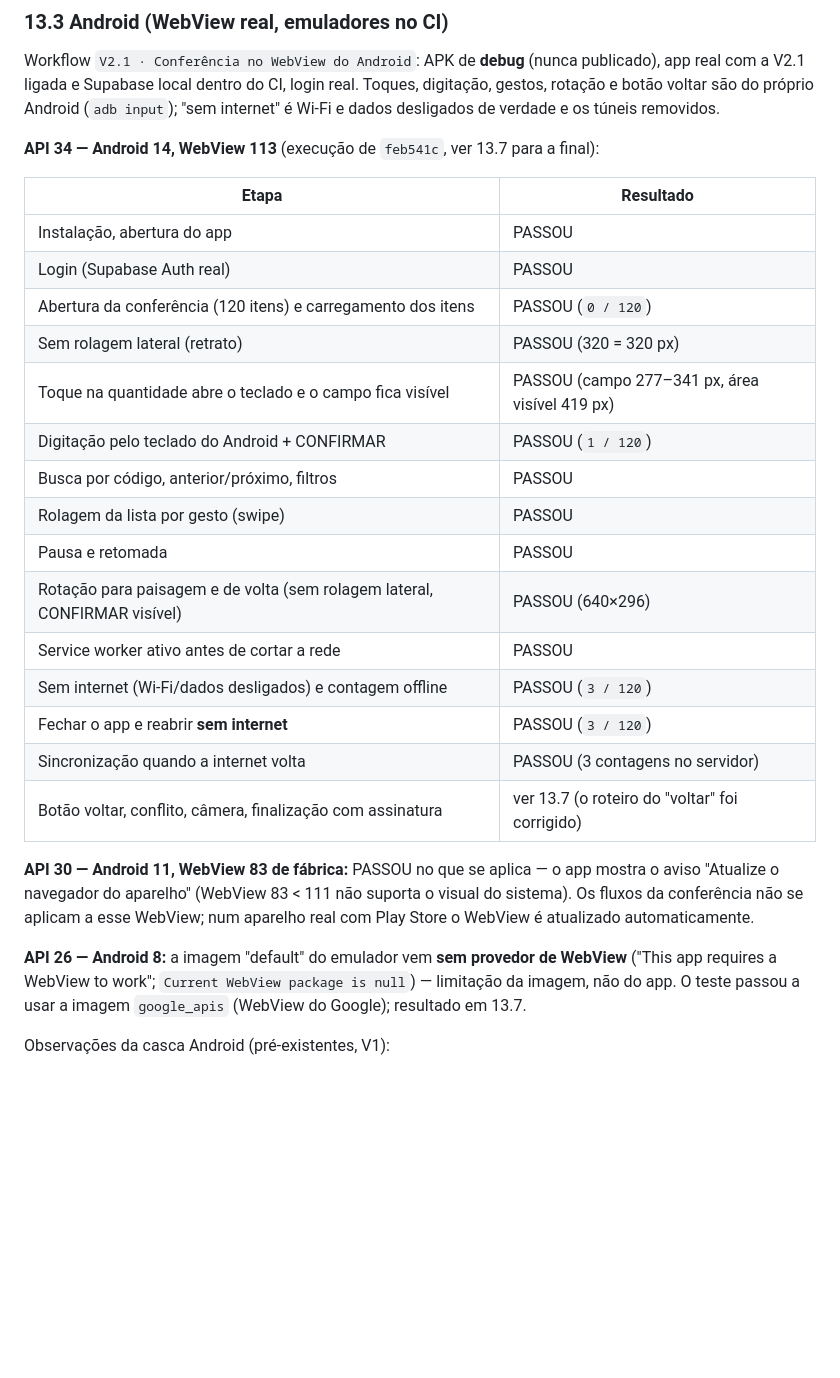
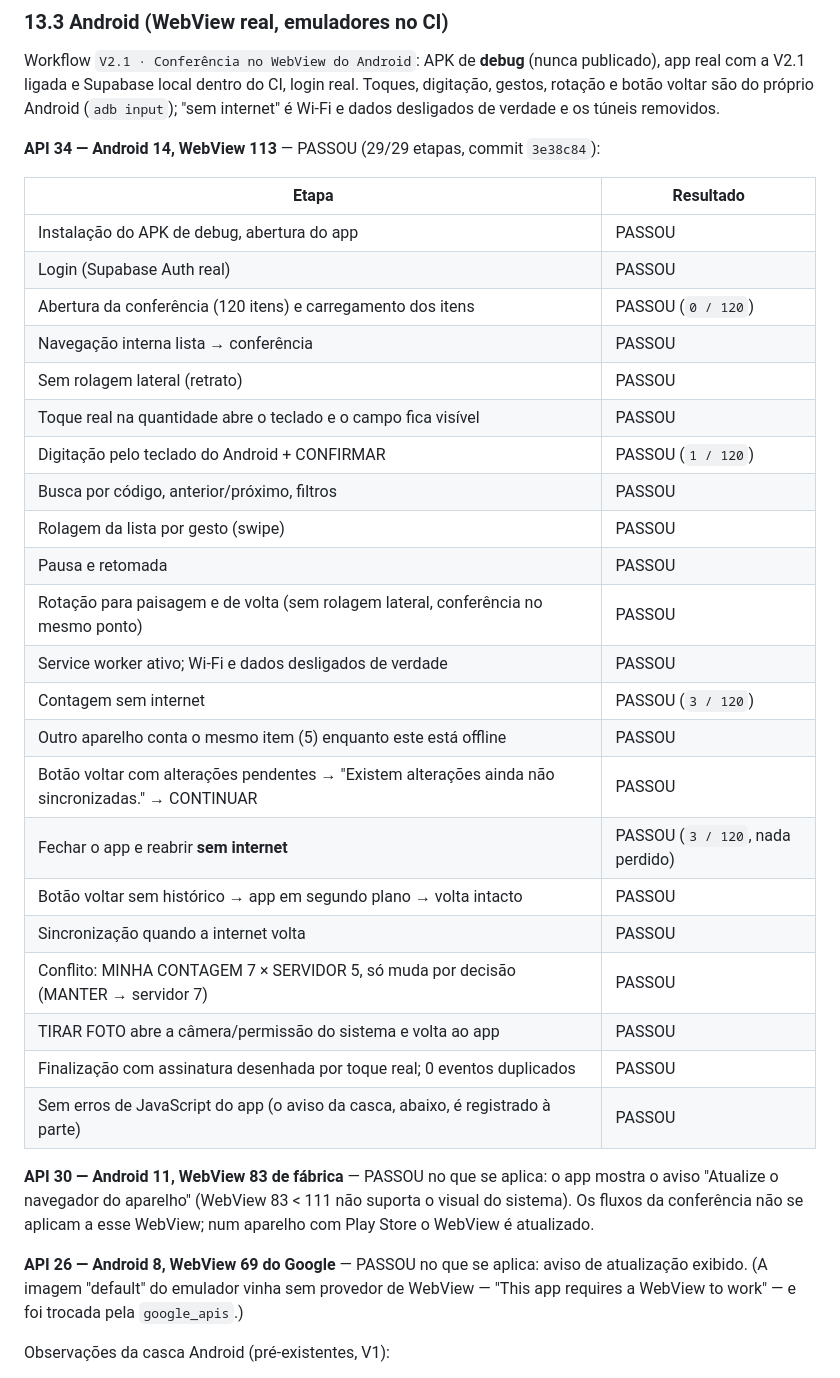
Before and after one commit to CuryyOliveira/CrTech, a Markdown page: docs/V2.1_CONFERENCIA_MOBILE_RELATORIO.md, the part around one of its changes. Rendered like a GitHub page; blank space fills up the shorter version.

```diff
--- a/docs/V2.1_CONFERENCIA_MOBILE_RELATORIO.md
+++ b/docs/V2.1_CONFERENCIA_MOBILE_RELATORIO.md
@@ -303,34 +303,40 @@ com a V2.1 ligada e Supabase local dentro do CI, login real. Toques, digitação
 botão voltar são do próprio Android (`adb input`); "sem internet" é Wi-Fi e dados desligados de
 verdade e os túneis removidos.
 
-**API 34 — Android 14, WebView 113** (execução de `feb541c`, ver 13.7 para a final):
+**API 34 — Android 14, WebView 113** — PASSOU (29/29 etapas, commit `3e38c84`):
 
-| Etapa                                                                     | Resultado                                      |
-| ------------------------------------------------------------------------- | ---------------------------------------------- |
-| Instalação, abertura do app                                               | PASSOU                                         |
-| Login (Supabase Auth real)                                                | PASSOU                                         |
-| Abertura da conferência (120 itens) e carregamento dos itens              | PASSOU (`0 / 120`)                             |
-| Sem rolagem lateral (retrato)                                             | PASSOU (320 = 320 px)                          |
-| Toque na quantidade abre o teclado e o campo fica visível                 | PASSOU (campo 277–341 px, área visível 419 px) |
-| Digitação pelo teclado do Android + CONFIRMAR                             | PASSOU (`1 / 120`)                             |
-| Busca por código, anterior/próximo, filtros                               | PASSOU                                         |
-| Rolagem da lista por gesto (swipe)                                        | PASSOU                                         |
-| Pausa e retomada                                                          | PASSOU                                         |
-| Rotação para paisagem e de volta (sem rolagem lateral, CONFIRMAR visível) | PASSOU (640×296)                               |
-| Service worker ativo antes de cortar a rede                               | PASSOU                                         |
-| Sem internet (Wi-Fi/dados desligados) e contagem offline                  | PASSOU (`3 / 120`)                             |
-| Fechar o app e reabrir **sem internet**                                   | PASSOU (`3 / 120`)                             |
-| Sincronização quando a internet volta                                     | PASSOU (3 contagens no servidor)               |
-| Botão voltar, conflito, câmera, finalização com assinatura                | ver 13.7 (o roteiro do "voltar" foi corrigido) |
+| Etapa                                                                                             | Resultado                        |
+| ------------------------------------------------------------------------------------------------- | -------------------------------- |
+| Instalação do APK de debug, abertura do app                                                       | PASSOU                           |
+| Login (Supabase Auth real)                                                                        | PASSOU                           |
+| Abertura da conferência (120 itens) e carregamento dos itens                                      | PASSOU (`0 / 120`)               |
+| Navegação interna lista → conferência                                                             | PASSOU                           |
+| Sem rolagem lateral (retrato)                                                                     | PASSOU                           |
+| Toque real na quantidade abre o teclado e o campo fica visível                                    | PASSOU                           |
+| Digitação pelo teclado do Android + CONFIRMAR                                                     | PASSOU (`1 / 120`)               |
+| Busca por código, anterior/próximo, filtros                                                       | PASSOU                           |
+| Rolagem da lista por gesto (swipe)                                                                | PASSOU                           |
+| Pausa e retomada                                                                                  | PASSOU                           |
+| Rotação para paisagem e de volta (sem rolagem lateral, conferência no mesmo ponto)                | PASSOU                           |
+| Service worker ativo; Wi-Fi e dados desligados de verdade                                         | PASSOU                           |
+| Contagem sem internet                                                                             | PASSOU (`3 / 120`)               |
+| Outro aparelho conta o mesmo item (5) enquanto este está offline                                  | PASSOU                           |
+| Botão voltar com alterações pendentes → "Existem alterações ainda não sincronizadas." → CONTINUAR | PASSOU                           |
+| Fechar o app e reabrir **sem internet**                                                           | PASSOU (`3 / 120`, nada perdido) |
+| Botão voltar sem histórico → app em segundo plano → volta intacto                                 | PASSOU                           |
+| Sincronização quando a internet volta                                                             | PASSOU                           |
+| Conflito: MINHA CONTAGEM 7 × SERVIDOR 5, só muda por decisão (MANTER → servidor 7)                | PASSOU                           |
+| TIRAR FOTO abre a câmera/permissão do sistema e volta ao app                                      | PASSOU                           |
+| Finalização com assinatura desenhada por toque real; 0 eventos duplicados                         | PASSOU                           |
+| Sem erros de JavaScript do app (o aviso da casca, abaixo, é registrado à parte)                   | PASSOU                           |
 
-**API 30 — Android 11, WebView 83 de fábrica:** PASSOU no que se aplica — o app mostra o aviso
+**API 30 — Android 11, WebView 83 de fábrica** — PASSOU no que se aplica: o app mostra o aviso
 "Atualize o navegador do aparelho" (WebView 83 < 111 não suporta o visual do sistema). Os fluxos
-da conferência não se aplicam a esse WebView; num aparelho real com Play Store o WebView é
-atualizado automaticamente.
+da conferência não se aplicam a esse WebView; num aparelho com Play Store o WebView é atualizado.
 
-**API 26 — Android 8:** a imagem "default" do emulador vem **sem provedor de WebView**
-("This app requires a WebView to work"; `Current WebView package is null`) — limitação da imagem,
-não do app. O teste passou a usar a imagem `google_apis` (WebView do Google); resultado em 13.7.
+**API 26 — Android 8, WebView 69 do Google** — PASSOU no que se aplica: aviso de atualização
+exibido. (A imagem "default" do emulador vinha sem provedor de WebView — "This app requires a
+WebView to work" — e foi trocada pela `google_apis`.)
 
 Observações da casca Android (pré-existentes, V1):
 
```
Also changed, not shown: other parts of docs/V2.1_CONFERENCIA_MOBILE_RELATORIO.md (+39 -20 lines).
